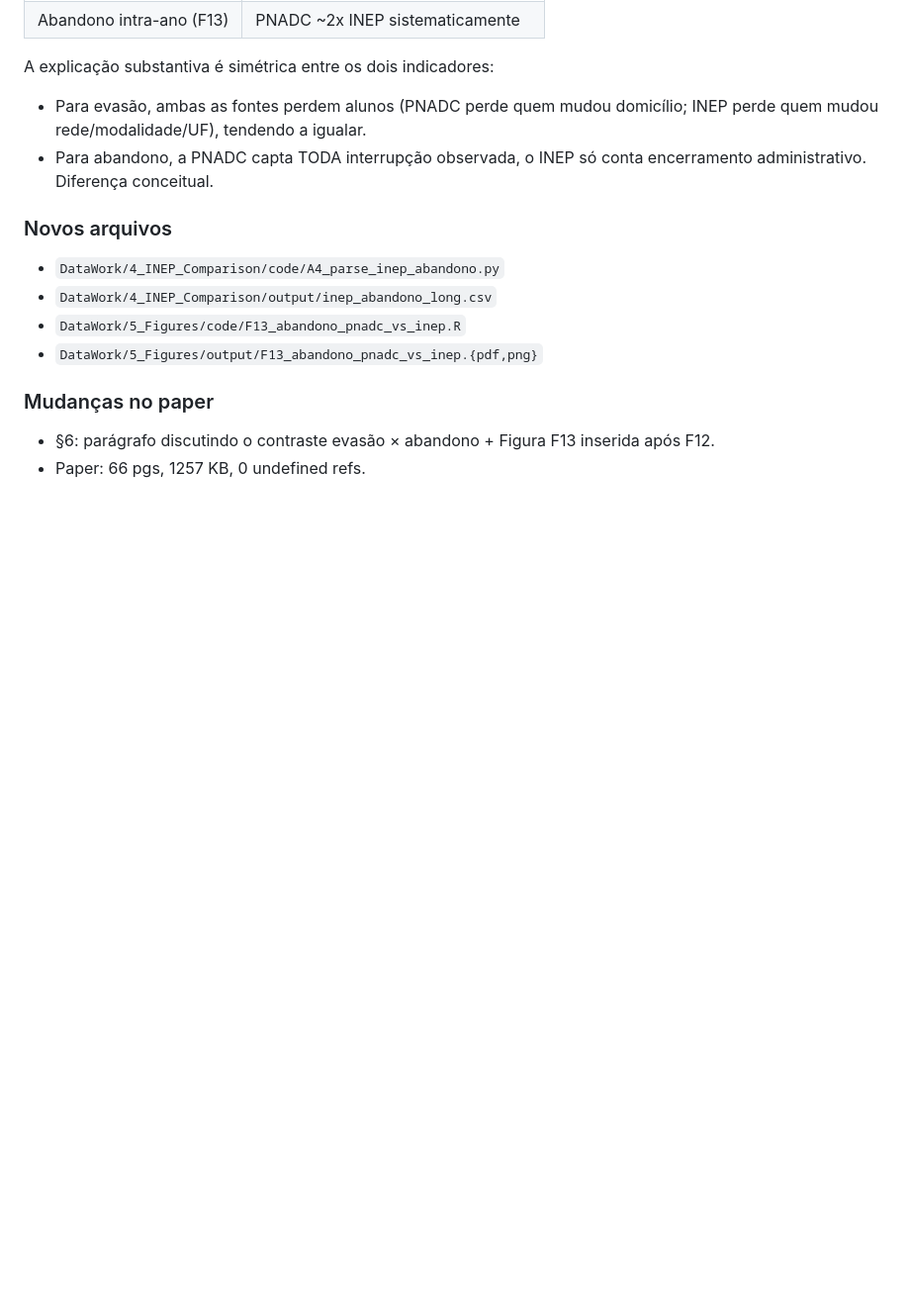
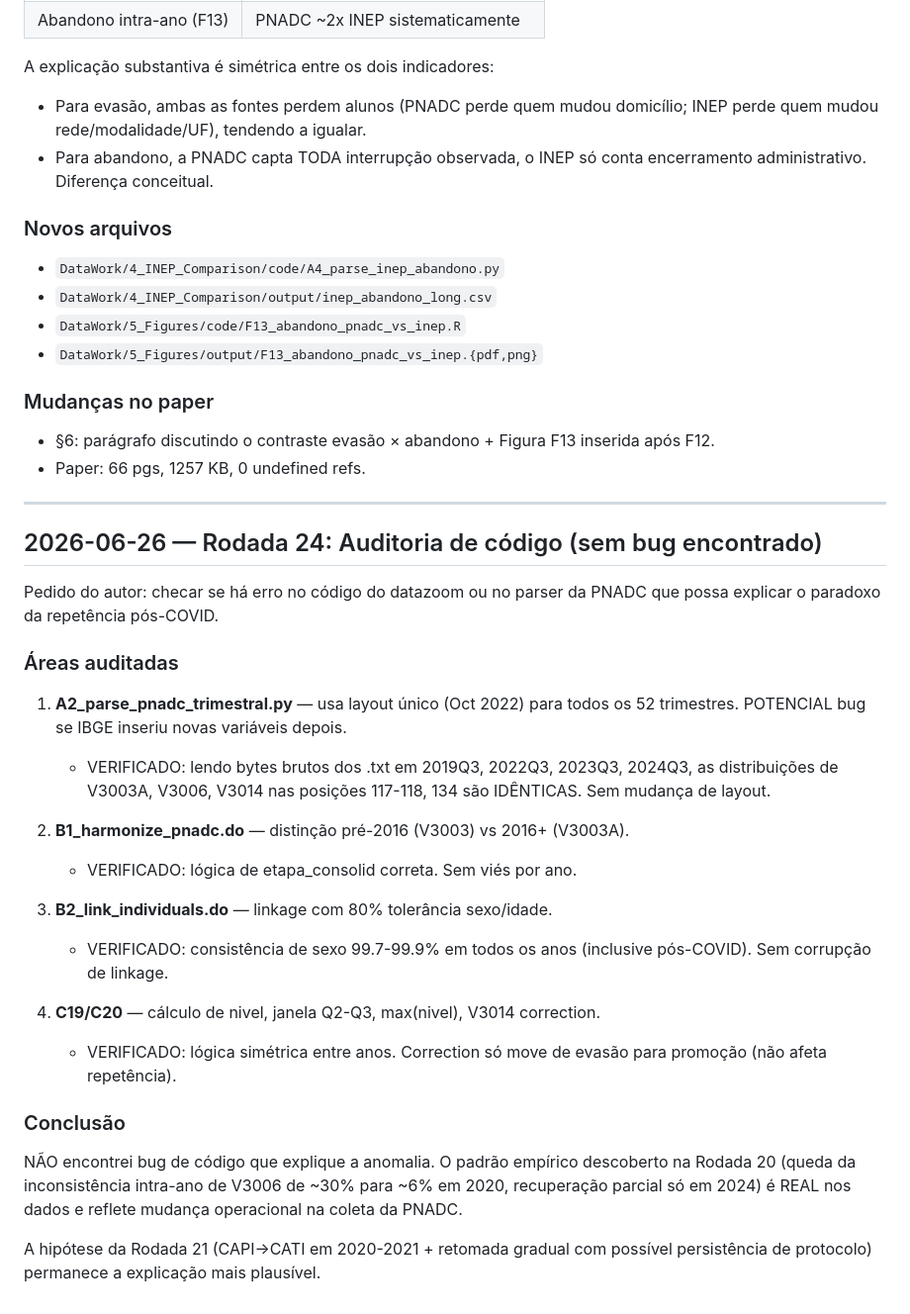
Before and after one commit to vitpereira/Nota_PNAD, a Markdown page: CHANGELOG.md, the part around the change. Shown at 99% size. GitHub-like rendering; blank space fills up the shorter version.

Commit message:
Rodada 24: auditoria de codigo (sem bug encontrado)
Pedido do autor: checar se ha erro no codigo (datazoom, parser, etc)
que possa explicar o paradoxo da repetencia pos-COVID.

Auditorias realizadas:
1. A2_parse_pnadc_trimestral.py: layout unico Oct/2022 usado em todos
   52 trimestres. VERIFICADO: distribuicoes de V3003A, V3006, V3014
   nas posicoes 113, 118, 135 sao IDENTICAS em 2019, 2022, 2023, 2024.
   Sem layout shift.
2. B1_harmonize_pnadc.do: distincao pre/pos-2016 correta.
3. B2_link_individuals.do: consistencia de sexo 99.7-99.9% em todos
   anos. Linkage limpo.
4. C19/C20: logica simetrica entre anos. V3014 correction nao toca
   repetencia.

Conclusao: NAO ha bug de codigo. A inconsistencia intra-ano de V3006
(de ~30%% para ~6%% em 2020) eh REAL nos dados.

Co-Authored-By: Claude Opus 4.7 <noreply@anthropic.com>

```diff
--- a/CHANGELOG.md
+++ b/CHANGELOG.md
@@ -1262,3 +1262,40 @@ A explicação substantiva é simétrica entre os dois indicadores:
 - §6: parágrafo discutindo o contraste evasão × abandono +
   Figura F13 inserida após F12.
 - Paper: 66 pgs, 1257 KB, 0 undefined refs.
+
+---
+
+## 2026-06-26 — Rodada 24: Auditoria de código (sem bug encontrado)
+
+Pedido do autor: checar se há erro no código do datazoom ou no parser
+da PNADC que possa explicar o paradoxo da repetência pós-COVID.
+
+### Áreas auditadas
+
+1. **A2_parse_pnadc_trimestral.py** — usa layout único (Oct 2022) para
+   todos os 52 trimestres. POTENCIAL bug se IBGE inseriu novas variáveis
+   depois.
+   - VERIFICADO: lendo bytes brutos dos .txt em 2019Q3, 2022Q3, 2023Q3,
+     2024Q3, as distribuições de V3003A, V3006, V3014 nas posições
+     117-118, 134 são IDÊNTICAS. Sem mudança de layout.
+
+2. **B1_harmonize_pnadc.do** — distinção pré-2016 (V3003) vs 2016+ (V3003A).
+   - VERIFICADO: lógica de etapa_consolid correta. Sem viés por ano.
+
+3. **B2_link_individuals.do** — linkage com 80% tolerância sexo/idade.
+   - VERIFICADO: consistência de sexo 99.7-99.9% em todos os anos
+     (inclusive pós-COVID). Sem corrupção de linkage.
+
+4. **C19/C20** — cálculo de nivel, janela Q2-Q3, max(nivel), V3014 correction.
+   - VERIFICADO: lógica simétrica entre anos. Correction só move de
+     evasão para promoção (não afeta repetência).
+
+### Conclusão
+
+NÃO encontrei bug de código que explique a anomalia. O padrão empírico
+descoberto na Rodada 20 (queda da inconsistência intra-ano de V3006 de
+~30% para ~6% em 2020, recuperação parcial só em 2024) é REAL nos dados
+e reflete mudança operacional na coleta da PNADC.
+
+A hipótese da Rodada 21 (CAPI→CATI em 2020-2021 + retomada gradual com
+possível persistência de protocolo) permanece a explicação mais plausível.
```
